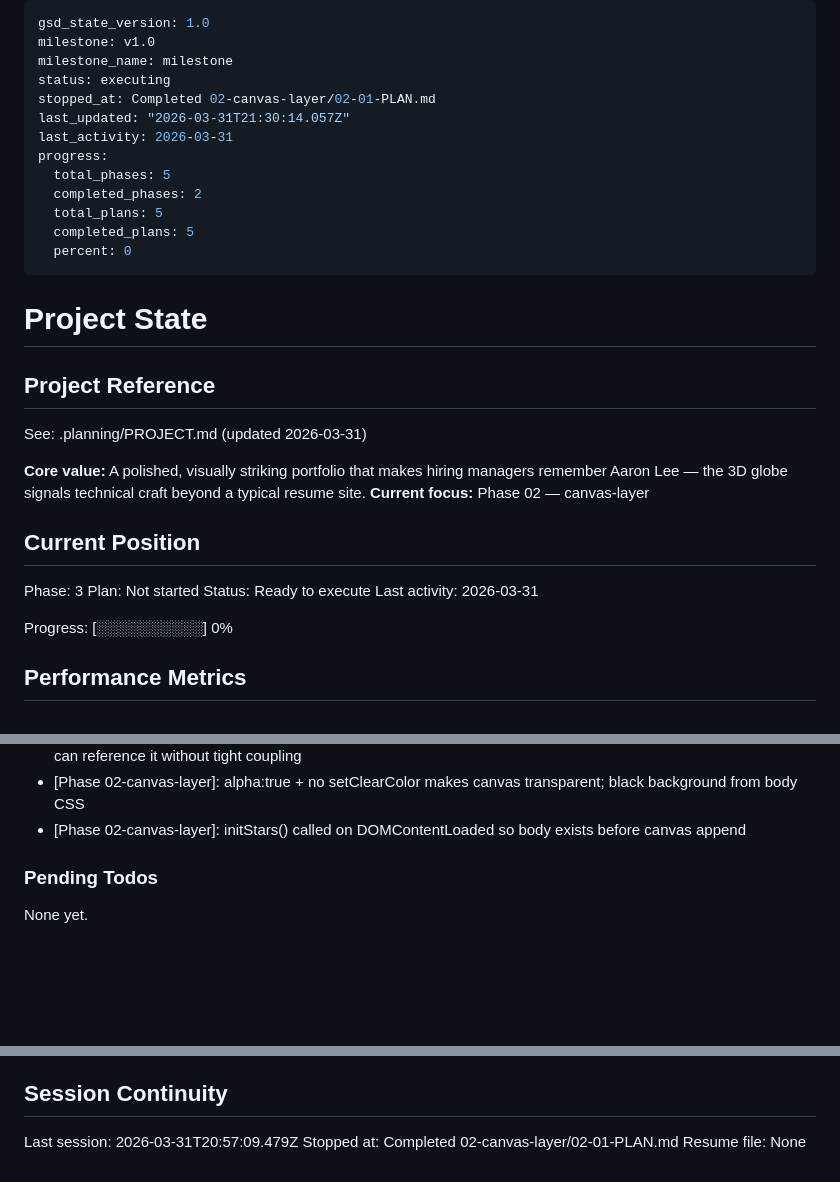
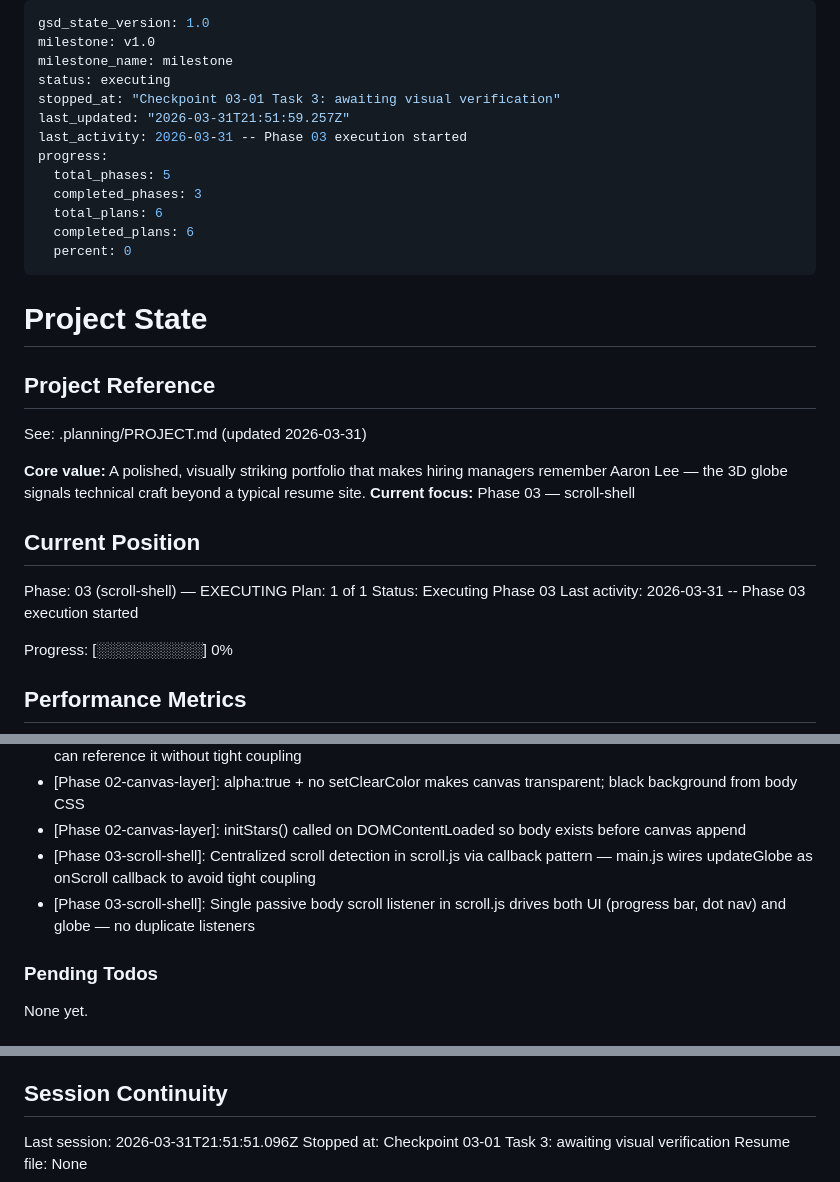
Before and after one commit to Leeaaronn/Leeaaronn.github.io, a Markdown page: .planning/STATE.md, 3 parts joined by grey strips. Rendered like a GitHub page; blank space fills up the shorter version.

Commit message:
docs(03-01): complete scroll shell plan — nav bar, progress bar, dot nav
- SUMMARY.md created for 03-01 scroll shell plan
- STATE.md updated with session and decisions
- ROADMAP.md updated with phase 3 plan progress
- Requirements marked complete: SCRL-01..04, NAV-01..02

```diff
--- a/.planning/STATE.md
+++ b/.planning/STATE.md
@@ -3,14 +3,14 @@ gsd_state_version: 1.0
 milestone: v1.0
 milestone_name: milestone
 status: executing
-stopped_at: Completed 02-canvas-layer/02-01-PLAN.md
-last_updated: "2026-03-31T21:30:14.057Z"
-last_activity: 2026-03-31
+stopped_at: "Checkpoint 03-01 Task 3: awaiting visual verification"
+last_updated: "2026-03-31T21:51:59.257Z"
+last_activity: 2026-03-31 -- Phase 03 execution started
 progress:
   total_phases: 5
-  completed_phases: 2
-  total_plans: 5
-  completed_plans: 5
+  completed_phases: 3
+  total_plans: 6
+  completed_plans: 6
   percent: 0
 ---
 
@@ -21,14 +21,14 @@ progress:
 See: .planning/PROJECT.md (updated 2026-03-31)
 
 **Core value:** A polished, visually striking portfolio that makes hiring managers remember Aaron Lee — the 3D globe signals technical craft beyond a typical resume site.
-**Current focus:** Phase 02 — canvas-layer
+**Current focus:** Phase 03 — scroll-shell
 
 ## Current Position
 
-Phase: 3
-Plan: Not started
-Status: Ready to execute
-Last activity: 2026-03-31
+Phase: 03 (scroll-shell) — EXECUTING
+Plan: 1 of 1
+Status: Executing Phase 03
+Last activity: 2026-03-31 -- Phase 03 execution started
 
 Progress: [░░░░░░░░░░] 0%
 
@@ -75,6 +75,8 @@ Recent decisions affecting current work:
 - [Phase 02-canvas-layer]: CAMERA_Z_DEFAULT=5 declared at module scope in globe.js so Plan 03 scroll handler can reference it without tight coupling
 - [Phase 02-canvas-layer]: alpha:true + no setClearColor makes canvas transparent; black background from body CSS
 - [Phase 02-canvas-layer]: initStars() called on DOMContentLoaded so body exists before canvas append
+- [Phase 03-scroll-shell]: Centralized scroll detection in scroll.js via callback pattern — main.js wires updateGlobe as onScroll callback to avoid tight coupling
+- [Phase 03-scroll-shell]: Single passive body scroll listener in scroll.js drives both UI (progress bar, dot nav) and globe — no duplicate listeners
 
 ### Pending Todos
 
@@ -88,6 +90,6 @@ None yet.
 
 ## Session Continuity
 
-Last session: 2026-03-31T20:57:09.479Z
-Stopped at: Completed 02-canvas-layer/02-01-PLAN.md
+Last session: 2026-03-31T21:51:51.096Z
+Stopped at: Checkpoint 03-01 Task 3: awaiting visual verification
 Resume file: None
```
Also changed, not shown: .planning/ROADMAP.md (+3 -3 lines), 1 other file.
